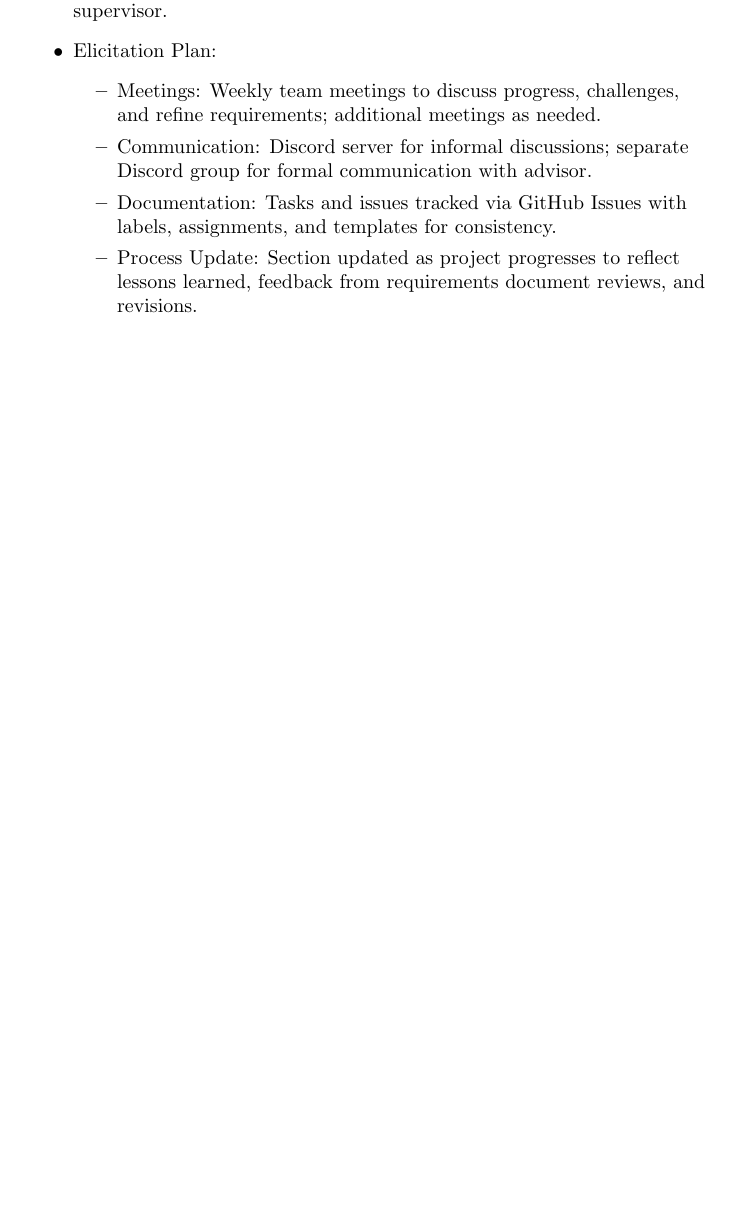
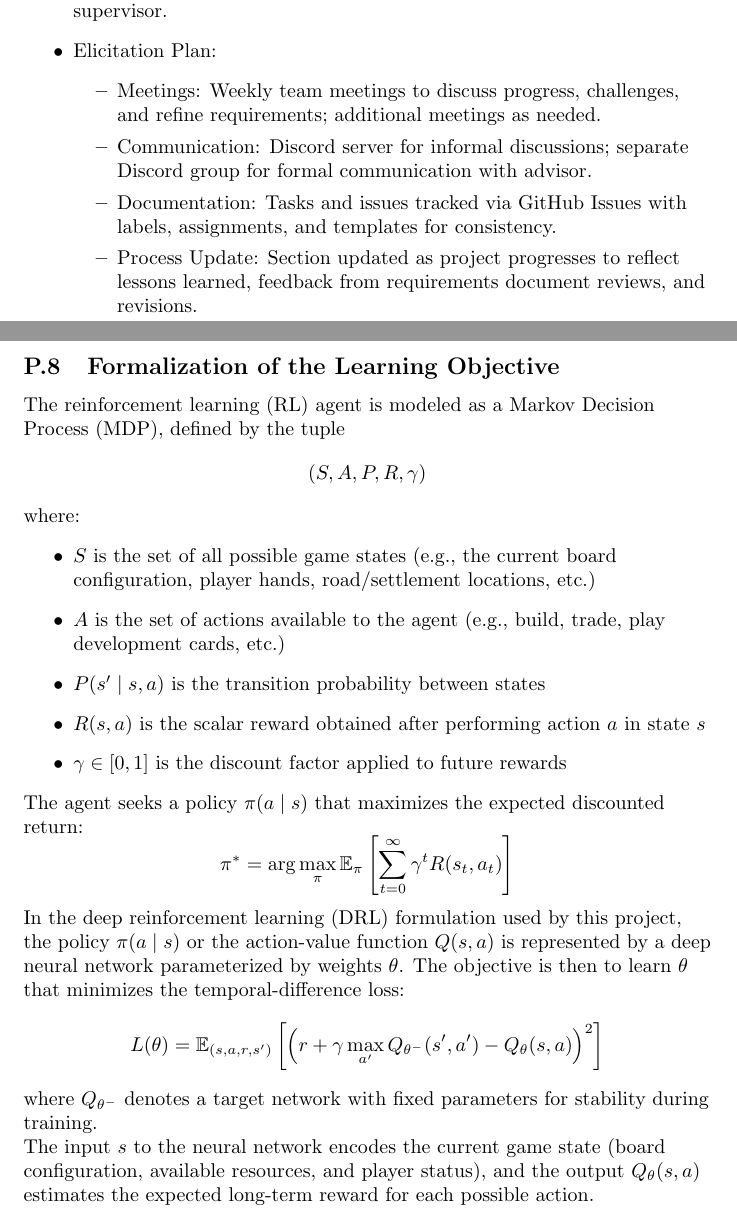
Before and after one commit to SY3141/RLCatan, a LaTeX document (docs/SRS-Meyer/SRS.tex): part of page 13 of 17 before the commit and two parts of pages 13 and 14 of 18 after it, the two joined at a grey line, cut so that both start at the same text, the shorter picture padded with empty space. Compiled offline with pdfLaTeX.

```diff
--- a/docs/SRS-Meyer/SRS.tex
+++ b/docs/SRS-Meyer/SRS.tex
@@ -3,6 +3,8 @@
 
 \usepackage{tabularx}
 \usepackage{booktabs}
+\usepackage{amsfonts}
+\usepackage{amsopn}
 
 \title{Software Requirements Specification for RLCatan\\\progname}
 
@@ -485,6 +487,38 @@
 
 \newpage{}
 
+\subsection{Formalization of the Learning Objective}
+\label{sec:formalization}
+
+The reinforcement learning (RL) agent is modeled as a Markov Decision Process (MDP), defined by the tuple
+\[
+(S, A, P, R, \gamma)
+\]
+where:
+\begin{itemize}
+    \item $S$ is the set of all possible game states (e.g., the current board configuration, player hands, road/settlement locations, etc.)
+    \item $A$ is the set of actions available to the agent (e.g., build, trade, play development cards, etc.)
+    \item $P(s' \mid s, a)$ is the transition probability between states
+    \item $R(s, a)$ is the scalar reward obtained after performing action $a$ in state $s$
+    \item $\gamma \in [0, 1]$ is the discount factor applied to future rewards
+\end{itemize}
+
+The agent seeks a policy $\pi(a \mid s)$ that maximizes the expected discounted return:
+\[
+\pi^* = \arg\max_{\pi} \mathbb{E}_{\pi}\left[\sum_{t=0}^{\infty} \gamma^t R(s_t, a_t)\right]
+\]
+
+In the deep reinforcement learning (DRL) formulation used by this project, the policy $\pi(a \mid s)$ or the action-value function $Q(s, a)$ is represented by a deep neural network parameterized by weights $\theta$. The objective is then to learn $\theta$ that minimizes the temporal-difference loss:
+\[
+L(\theta) = \mathbb{E}_{(s, a, r, s')} \left[ \left( r + \gamma \max_{a'} Q_{\theta^-}(s', a') - Q_{\theta}(s, a) \right)^2 \right]
+\]
+where $Q_{\theta^-}$ denotes a target network with fixed parameters for stability during training.
+
+The input $s$ to the neural network encodes the current game state (board configuration, available resources, and player status), and the output $Q_{\theta}(s, a)$ estimates the expected long-term reward for each possible action.
+% The trained model thus implements the decision-making component of the system’s functional requirements (R4–R6).
+
+\newpage{}
+
 
 
 \section*{Appendix --- Reflection}
```
Also changed, not shown: docs/HazardAnalysis/HazardAnalysis.tex (+1 -1 lines).
